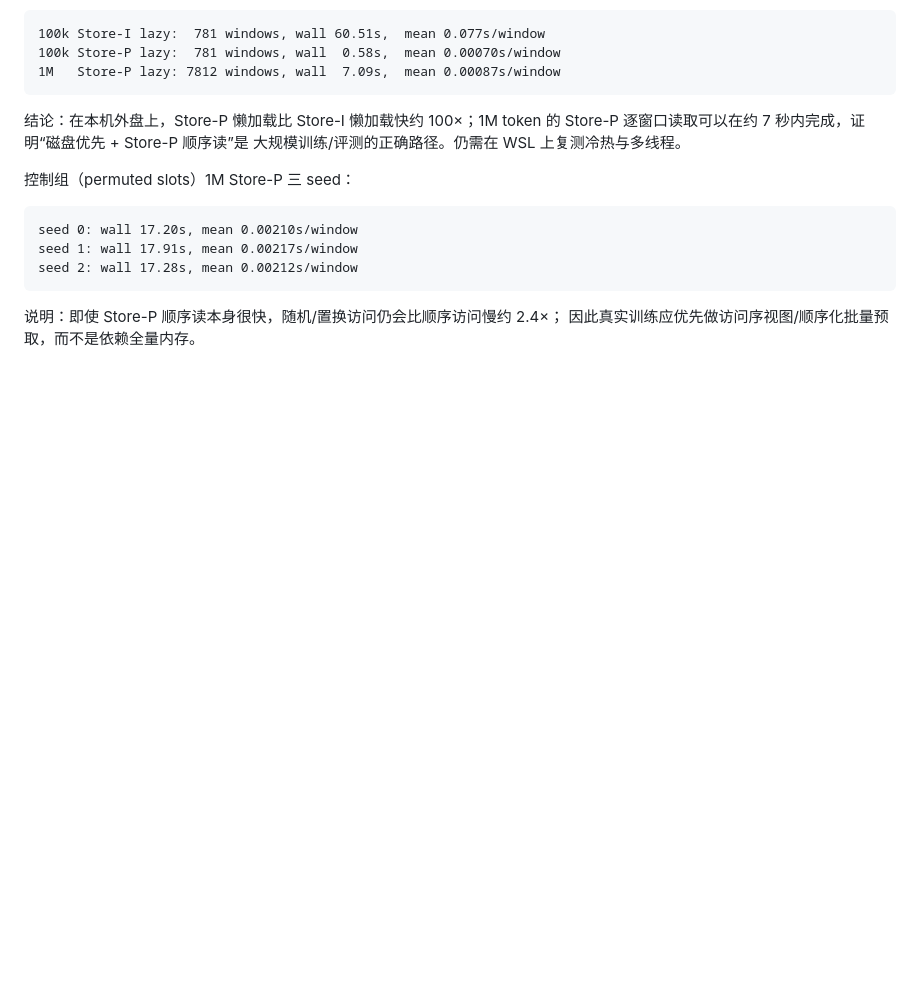
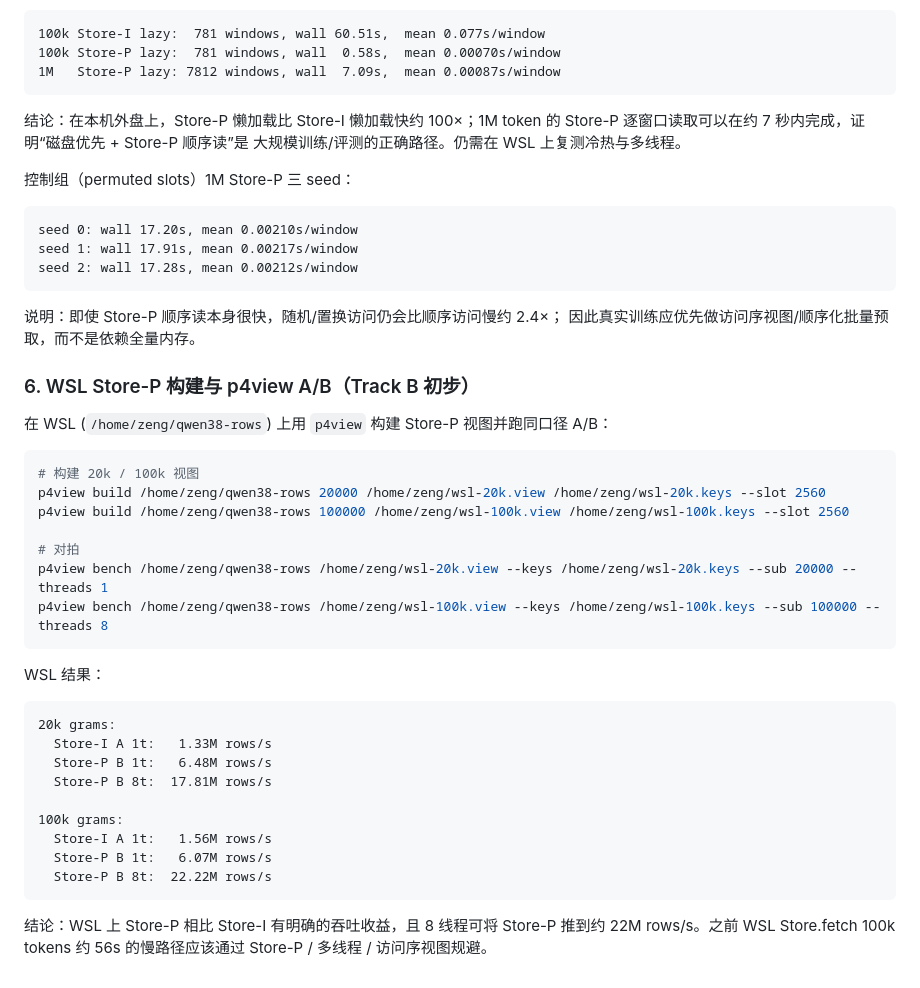
Before and after one commit to QingGo/qwen35-ple, a Markdown page: docs/session-log.md, the part around the change. GitHub-like rendering; blank space fills up the shorter version.

Commit message:
docs(wsl): record Store-P 20k/100k p4view A/B results

````diff
--- a/docs/session-log.md
+++ b/docs/session-log.md
@@ -1523,3 +1523,35 @@ seed 2: wall 17.28s, mean 0.00212s/window
 
 说明：即使 Store-P 顺序读本身很快，随机/置换访问仍会比顺序访问慢约 2.4×；
 因此真实训练应优先做访问序视图/顺序化批量预取，而不是依赖全量内存。
+
+### 6. WSL Store-P 构建与 p4view A/B（Track B 初步）
+
+在 WSL (`/home/zeng/qwen38-rows`) 上用 `p4view` 构建 Store-P 视图并跑同口径 A/B：
+
+```bash
+# 构建 20k / 100k 视图
+p4view build /home/zeng/qwen38-rows 20000 /home/zeng/wsl-20k.view /home/zeng/wsl-20k.keys --slot 2560
+p4view build /home/zeng/qwen38-rows 100000 /home/zeng/wsl-100k.view /home/zeng/wsl-100k.keys --slot 2560
+
+# 对拍
+p4view bench /home/zeng/qwen38-rows /home/zeng/wsl-20k.view --keys /home/zeng/wsl-20k.keys --sub 20000 --threads 1
+p4view bench /home/zeng/qwen38-rows /home/zeng/wsl-100k.view --keys /home/zeng/wsl-100k.keys --sub 100000 --threads 8
+```
+
+WSL 结果：
+
+```text
+20k grams:
+  Store-I A 1t:   1.33M rows/s
+  Store-P B 1t:   6.48M rows/s
+  Store-P B 8t:  17.81M rows/s
+
+100k grams:
+  Store-I A 1t:   1.56M rows/s
+  Store-P B 1t:   6.07M rows/s
+  Store-P B 8t:  22.22M rows/s
+```
+
+结论：WSL 上 Store-P 相比 Store-I 有明确的吞吐收益，且 8 线程可将 Store-P
+推到约 22M rows/s。之前 WSL Store.fetch 100k tokens 约 56s 的慢路径应该通过
+Store-P / 多线程 / 访问序视图规避。
````
